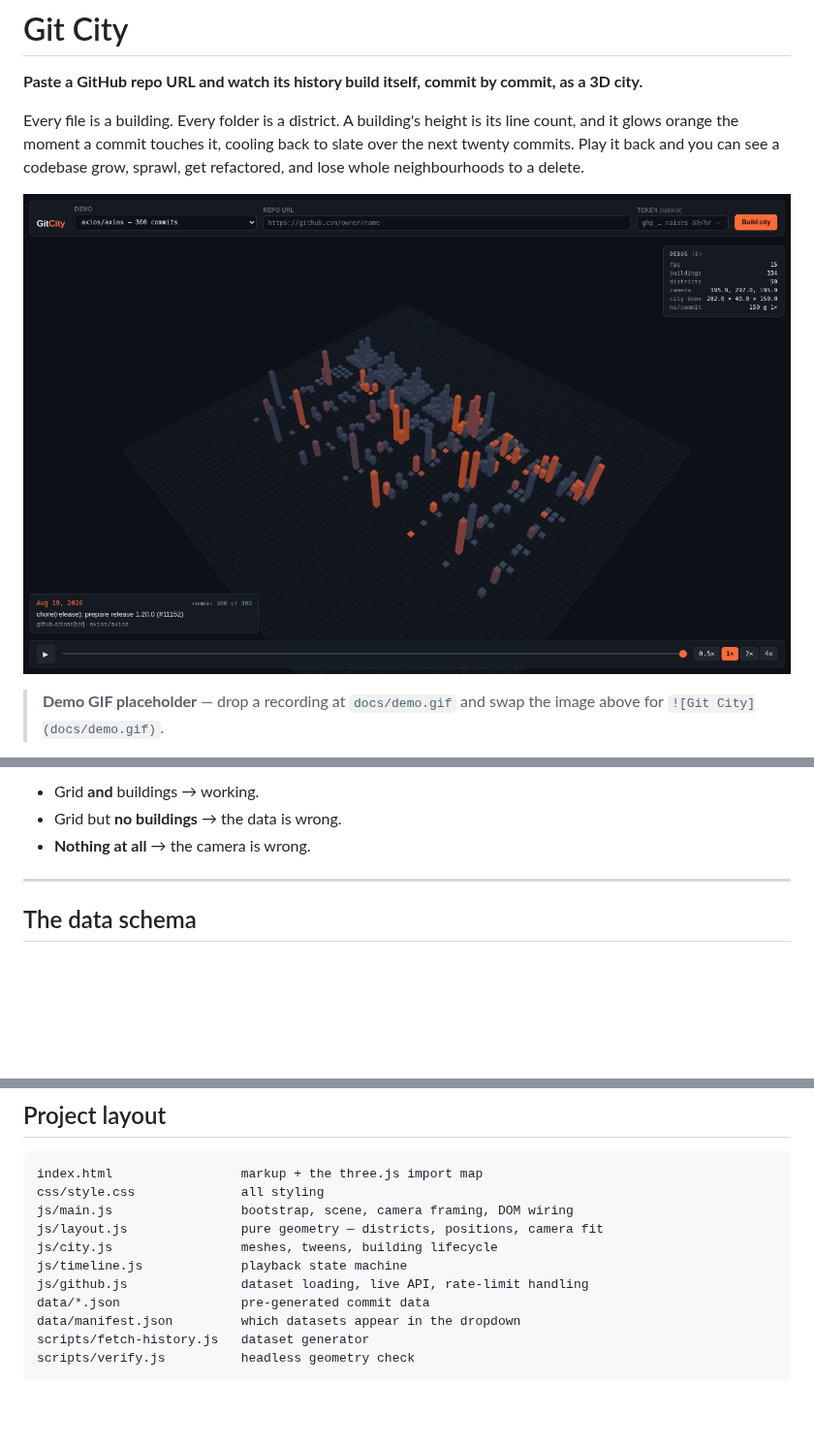
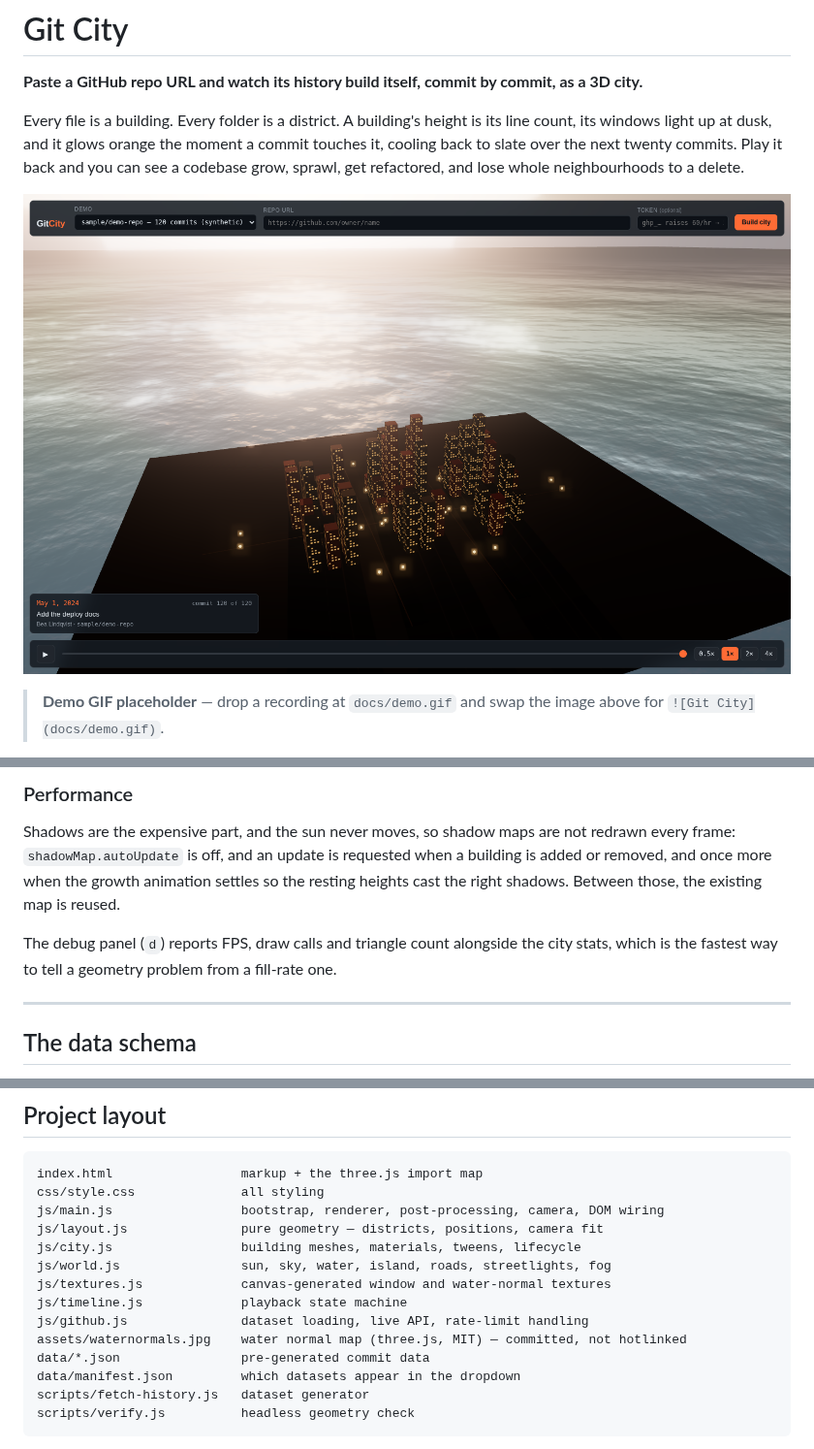
Before and after one commit to AyushChangedia/Git-City, a Markdown page: README.md, 3 parts joined by grey strips. Shown at 97% size. Rendered like a GitHub page; pictures changed too: docs/screenshot.png; blank space fills up the shorter version.

````diff
--- a/README.md
+++ b/README.md
@@ -3,7 +3,8 @@
 **Paste a GitHub repo URL and watch its history build itself, commit by commit, as a 3D city.**
 
 Every file is a building. Every folder is a district. A building's height is its
-line count, and it glows orange the moment a commit touches it, cooling back to
-slate over the next twenty commits. Play it back and you can see a codebase
-grow, sprawl, get refactored, and lose whole neighbourhoods to a delete.
+line count, its windows light up at dusk, and it glows orange the moment a
+commit touches it, cooling back to slate over the next twenty commits. Play it
+back and you can see a codebase grow, sprawl, get refactored, and lose whole
+neighbourhoods to a delete.
 
@@ -94,7 +135,15 @@ A `GridHelper` on the ground is deliberately load-bearing as a diagnostic:
 
-- Grid **and** buildings → working.
-- Grid but **no buildings** → the data is wrong.
-- **Nothing at all** → the camera is wrong.
+### Performance
+
+Shadows are the expensive part, and the sun never moves, so shadow maps are not
+redrawn every frame: `shadowMap.autoUpdate` is off, and an update is requested
+when a building is added or removed, and once more when the growth animation
+settles so the resting heights cast the right shadows. Between those, the
+existing map is reused.
+
+The debug panel (`d`) reports FPS, draw calls and triangle count alongside the
+city stats, which is the fastest way to tell a geometry problem from a fill-rate
+one.
 
 ---
 
@@ -244,11 +293,14 @@ does not interfere.
 ```
 index.html                 markup + the three.js import map
 css/style.css              all styling
-js/main.js                 bootstrap, scene, camera framing, DOM wiring
+js/main.js                 bootstrap, renderer, post-processing, camera, DOM wiring
 js/layout.js               pure geometry — districts, positions, camera fit
-js/city.js                 meshes, tweens, building lifecycle
+js/city.js                 building meshes, materials, tweens, lifecycle
+js/world.js                sun, sky, water, island, roads, streetlights, fog
+js/textures.js             canvas-generated window and water-normal textures
 js/timeline.js             playback state machine
 js/github.js               dataset loading, live API, rate-limit handling
+assets/waternormals.jpg    water normal map (three.js, MIT) — committed, not hotlinked
 data/*.json                pre-generated commit data
 data/manifest.json         which datasets appear in the dropdown
 scripts/fetch-history.js   dataset generator
````
Also changed, not shown: other parts of README.md (+54 -14 lines).
